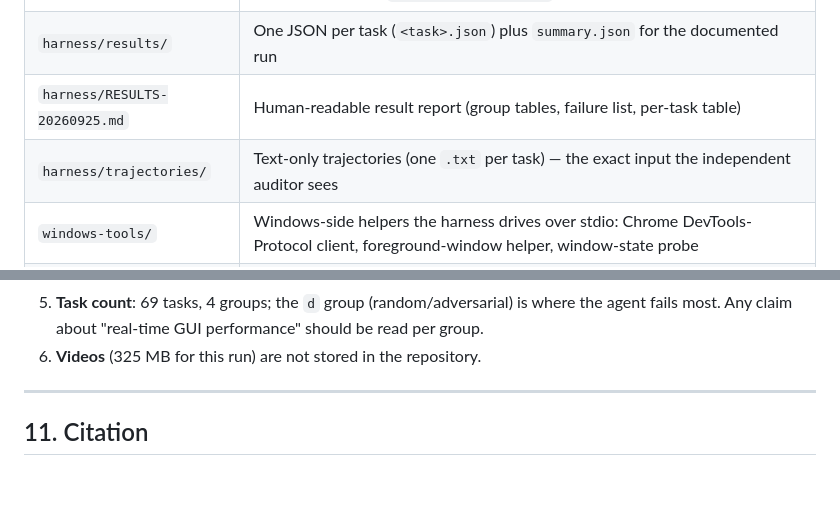
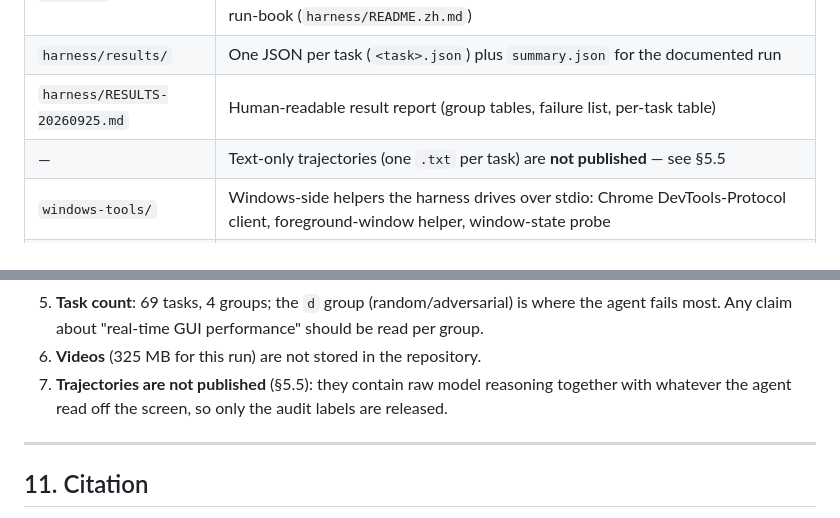
Before and after one commit to 1azybug/dsh-cu-benchmark, a Markdown page: README.md, 2 parts joined by grey strips. Drawn GitHub-style; blank space fills up the shorter version.

```diff
--- a/README.md
+++ b/README.md
@@ -16,7 +16,7 @@ a Computer-Use plugin for [DeepSeek Harness](https://github.com/deepseek-ai/deep
 | `harness/` | The evaluation harness itself (Node.js + bash): task runner, hard tool-surface guard, system prompt given to the model, audit prompt, video tool, and a Chinese run-book (`harness/README.zh.md`) |
 | `harness/results/` | One JSON per task (`<task>.json`) plus `summary.json` for the documented run |
 | `harness/RESULTS-20260925.md` | Human-readable result report (group tables, failure list, per-task table) |
-| `harness/trajectories/` | Text-only trajectories (one `.txt` per task) — the exact input the independent auditor sees |
+| — | Text-only trajectories (one `.txt` per task) are **not published** — see §5.5 |
 | `windows-tools/` | Windows-side helpers the harness drives over stdio: Chrome DevTools-Protocol client, foreground-window helper, window-state probe |
 | `plugin-config/` | The *deployment* configuration used for the evaluation (plugin config + profile patch layer). Paths inside are machine-specific — see §9.2 |
 
@@ -234,6 +241,8 @@ one mp4 recording per task in the configured recording directory.
 5. **Task count**: 69 tasks, 4 groups; the `d` group (random/adversarial) is where the agent fails
    most. Any claim about "real-time GUI performance" should be read per group.
 6. **Videos** (325 MB for this run) are not stored in the repository.
+7. **Trajectories are not published** (§5.5): they contain raw model reasoning together with whatever
+   the agent read off the screen, so only the audit labels are released.
 
 ---
 
```
Also changed, not shown: other parts of README.md (+9 -2 lines).
